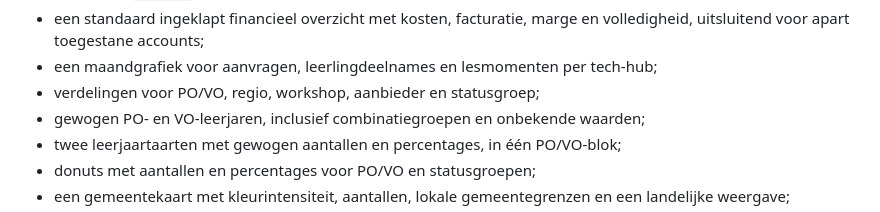
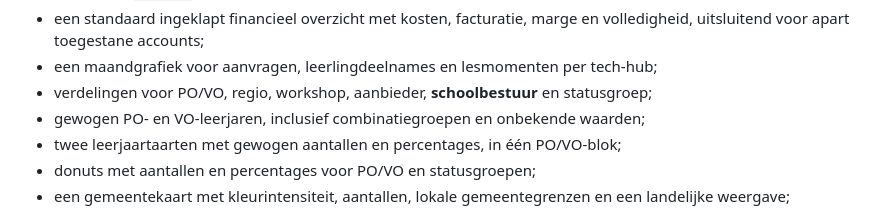
Before and after one commit to 3dindeklas/AppScriptDashboard, a Markdown page: README.md, the part around the change. Drawn GitHub-style.

Commit message:
docs: clarify board coverage and stats semantics (README.md)

```diff
--- a/README.md
+++ b/README.md
@@ -28,7 +28,7 @@ De server normaliseert de volledige analysekolomstructuur naar één intern work
 - optionele registratie van toegangssessies (zonder dubbeltelling na browser-refresh) in een afgeschermd, verborgen `__stats`-tabblad (zie [Bezoekstatistieken](docs/STATS.md));
 - een standaard ingeklapt financieel overzicht met kosten, facturatie, marge en volledigheid, uitsluitend voor apart toegestane accounts;
 - een maandgrafiek voor aanvragen, leerlingdeelnames en lesmomenten per tech-hub;
-- verdelingen voor PO/VO, regio, workshop, aanbieder en statusgroep;
+- verdelingen voor PO/VO, regio, workshop, aanbieder, **schoolbestuur** en statusgroep;
 - gewogen PO- en VO-leerjaren, inclusief combinatiegroepen en onbekende waarden;
 - twee leerjaartaarten met gewogen aantallen en percentages, in één PO/VO-blok;
 - donuts met aantallen en percentages voor PO/VO en statusgroepen;
```
